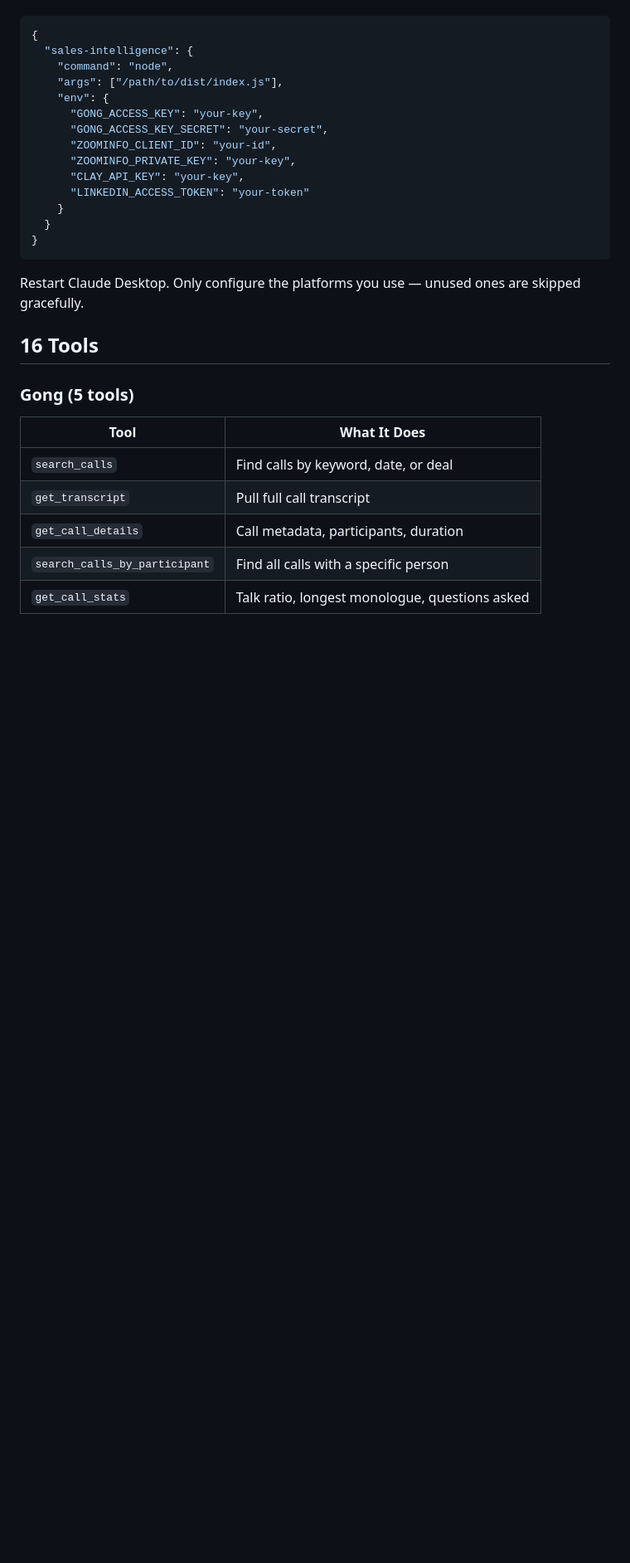
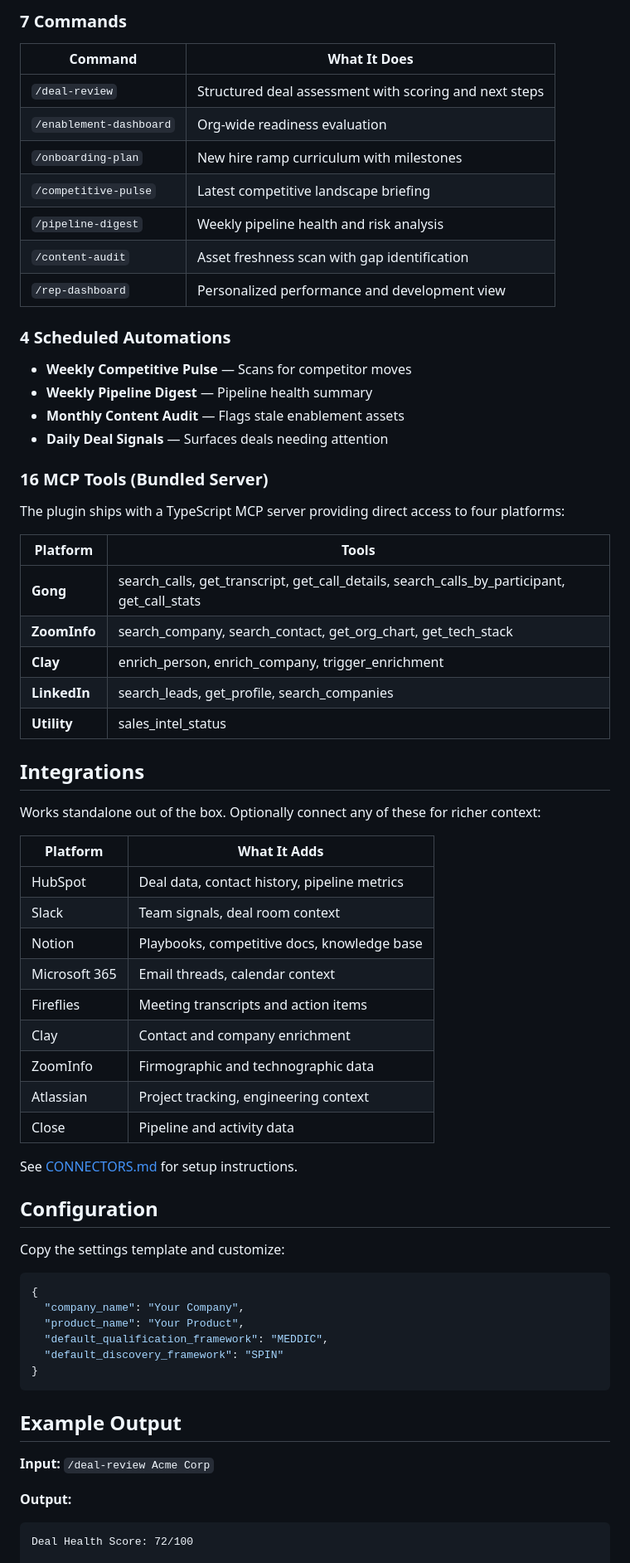
Before and after one commit to Mantyl-ai/sophie-voice-agent, a Markdown page: README.md, the part around one of its changes. Shown at 83% size. Rendered like a GitHub page; blank space fills up the shorter version.

````diff
--- a/README.md
+++ b/README.md
@@ -29,31 +86,70 @@ Add this to your `mcpServers` section:
+### 7 Commands
+
+| Command | What It Does |
+|---|---|
+| `/deal-review` | Structured deal assessment with scoring and next steps |
+| `/enablement-dashboard` | Org-wide readiness evaluation |
+| `/onboarding-plan` | New hire ramp curriculum with milestones |
+| `/competitive-pulse` | Latest competitive landscape briefing |
+| `/pipeline-digest` | Weekly pipeline health and risk analysis |
+| `/content-audit` | Asset freshness scan with gap identification |
+| `/rep-dashboard` | Personalized performance and development view |
+
+### 4 Scheduled Automations
+
+- **Weekly Competitive Pulse** — Scans for competitor moves
+- **Weekly Pipeline Digest** — Pipeline health summary
+- **Monthly Content Audit** — Flags stale enablement assets
+- **Daily Deal Signals** — Surfaces deals needing attention
+
+### 16 MCP Tools (Bundled Server)
+
+The plugin ships with a TypeScript MCP server providing direct access to four platforms:
+
+| Platform | Tools |
+|---|---|
+| **Gong** | search_calls, get_transcript, get_call_details, search_calls_by_participant, get_call_stats |
+| **ZoomInfo** | search_company, search_contact, get_org_chart, get_tech_stack |
+| **Clay** | enrich_person, enrich_company, trigger_enrichment |
+| **LinkedIn** | search_leads, get_profile, search_companies |
+| **Utility** | sales_intel_status |
+
+## Integrations
+
+Works standalone out of the box. Optionally connect any of these for richer context:
+
+| Platform | What It Adds |
+|---|---|
+| HubSpot | Deal data, contact history, pipeline metrics |
+| Slack | Team signals, deal room context |
+| Notion | Playbooks, competitive docs, knowledge base |
+| Microsoft 365 | Email threads, calendar context |
+| Fireflies | Meeting transcripts and action items |
+| Clay | Contact and company enrichment |
+| ZoomInfo | Firmographic and technographic data |
+| Atlassian | Project tracking, engineering context |
+| Close | Pipeline and activity data |
+
+See [CONNECTORS.md](CONNECTORS.md) for setup instructions.
+
+## Configuration
+
+Copy the settings template and customize:
 
 ```json
 {
-  "sales-intelligence": {
-    "command": "node",
-    "args": ["/path/to/dist/index.js"],
-    "env": {
-      "GONG_ACCESS_KEY": "your-key",
-      "GONG_ACCESS_KEY_SECRET": "your-secret",
-      "ZOOMINFO_CLIENT_ID": "your-id",
-      "ZOOMINFO_PRIVATE_KEY": "your-key",
-      "CLAY_API_KEY": "your-key",
-      "LINKEDIN_ACCESS_TOKEN": "your-token"
-    }
-  }
+  "company_name": "Your Company",
+  "product_name": "Your Product",
+  "default_qualification_framework": "MEDDIC",
+  "default_discovery_framework": "SPIN"
 }
 ```
 
-Restart Claude Desktop. Only configure the platforms you use — unused ones are skipped gracefully.
+## Example Output
 
-## 16 Tools
+**Input:** `/deal-review Acme Corp`
 
-### Gong (5 tools)
-| Tool | What It Does |
-|---|---|
-| `search_calls` | Find calls by keyword, date, or deal |
-| `get_transcript` | Pull full call transcript |
-| `get_call_details` | Call metadata, participants, duration |
-| `search_calls_by_participant` | Find all calls with a specific person |
-| `get_call_stats` | Talk ratio, longest monologue, questions asked |
+**Output:**
+```
+Deal Health Score: 72/100
 
````
Also changed, not shown: other parts of README.md (+104 -78 lines).
